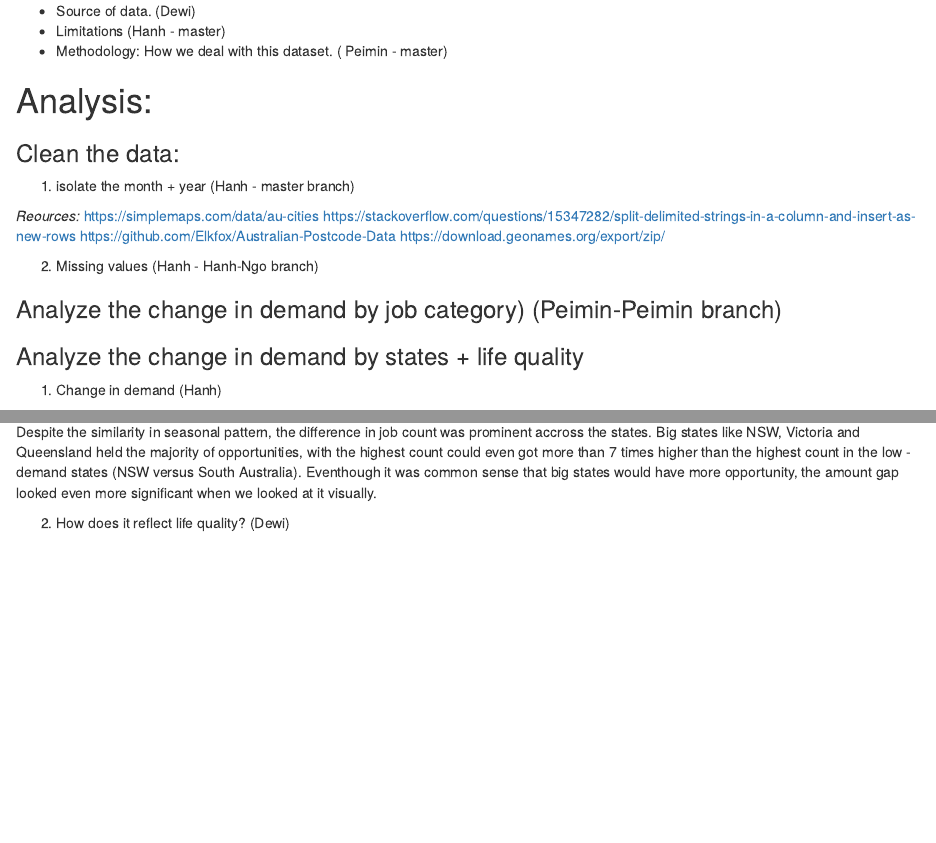
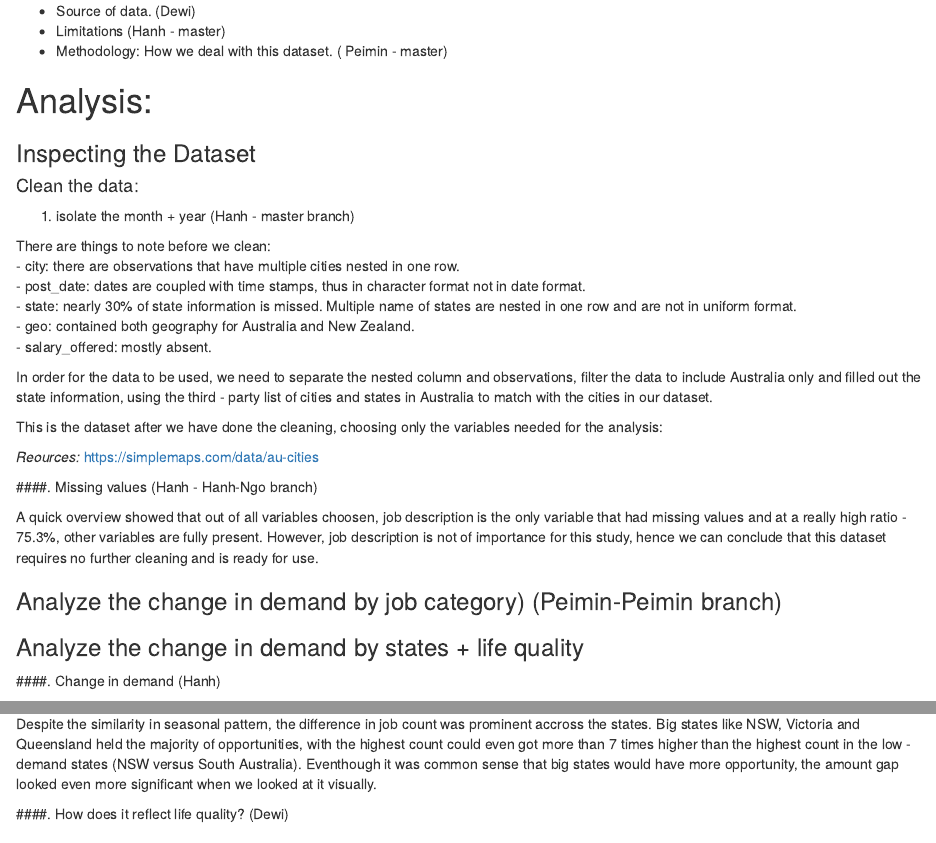
Before and after one commit to Phyllis-Lin/ETC5513-assignment4, an R Markdown document (analysis/Team_JHDP_Assignment4.Rmd): the page in a window 1100 px wide, from 460 px down, and a second part further down, joined at a grey line. Rendered offline with R 4.5, knitr and Pandoc, with nearby package versions; the code chunks are not run, so their results and figures are left out; drawn as R Markdown's standard HTML page in place of the format the file asks for.

Commit message:
Update the missing value section

````diff
--- a/analysis/Team_JHDP_Assignment4.Rmd
+++ b/analysis/Team_JHDP_Assignment4.Rmd
@@ -65,7 +65,8 @@ Our motivation to choose this as our research topic is prompted by experiencing
 - Methodology: How we deal with this dataset. ( Peimin - master)
 
 # Analysis:
-### Clean the data:
+### Inspecting the Dataset
+#### Clean the data:
 1. isolate the month + year (Hanh - master branch)
 ```{r load-data, cache = TRUE}
 raw_data <- read.csv(here::here("data", "seek_australia_sample.csv"))
@@ -72,4 +74,13 @@ raw_data <- read.csv(here::here("data", "seek_australia_sample.csv"))
 ```
+
+There are things to note before we clean:
+- city: there are observations that have multiple cities nested in one row.
+- post_date: dates are coupled with time stamps, thus in character format not in date format.
+- state: nearly 30% of state information is missed. Multiple name of states are nested in one row and are not in uniform format.
+- geo: contained both geography for Australia and New Zealand.
+- salary_offered: mostly absent.
+
+In order for the data to be used, we need to separate the nested column and observations, filter the data to include Australia only and filled out the state information, using the third - party list of cities and states in Australia to match with the cities in our dataset.
 
 ```{r clean-dat, cache = TRUE }
 #choose the needed columns only
@@ -197,3 +208,7 @@ by_city_cleaned <- by_city %>%
   filter(!city == "")
 ```
 
+This is the dataset after we have done the cleaning, choosing only the variables needed for the analysis:
+
+```{r}
+# Select only the columns needed
@@ -200,11 +220,8 @@ by_city_cleaned <- by_city %>%
 _Reources:_
 https://simplemaps.com/data/au-cities
-https://stackoverflow.com/questions/15347282/split-delimited-strings-in-a-column-and-insert-as-new-rows
-https://github.com/Elkfox/Australian-Postcode-Data
-https://download.geonames.org/export/zip/
 
-2. Missing values  (Hanh - Hanh-Ngo branch)
-```{r missing, fig.cap= "Missing values visualization"}
+####. Missing values  (Hanh - Hanh-Ngo branch)
+```{r missing, fig.cap= "Missing values visualization after the cleaning"}
 # Using the raw data to show missing values
 miss_data <- by_city_cleaned %>%
   # Replace blank values with NA
@@ -214,12 +230,13 @@ gg_miss_upset(miss_data)
 ```
 
+A quick overview showed that out of all variables choosen, job description is the only variable that had missing values and at a really high ratio - 75.3%, other variables are fully present. However, job description is not of importance for this study, hence we can conclude that this dataset requires no further cleaning and is ready for use.
 
 
 ### Analyze the change in demand by job category) (Peimin-Peimin branch)
 
 
 ### Analyze the change in demand by states + life quality
-1. Change in demand (Hanh)
+####. Change in demand (Hanh)
 ```{r state-demand, fig.cap= "Daily job count by states", fig.align = "center"}
 # Convert Date column from character to Date format for geom_line
 by_city_cleaned <- by_city_cleaned %>%
@@ -270,7 +287,7 @@ Normally, the job hunting season usually peaks around the beginning of the year,
 
 Despite the similarity in seasonal pattern, the difference in job count was prominent accross the states. Big states like NSW, Victoria and Queensland held the majority of opportunities, with the highest count could even got more than 7 times higher than the highest count in the low - demand states (NSW versus South Australia). Eventhough it was common sense that big states would have more opportunity, the amount gap looked even more significant when we looked at it visually.
 
-2. How does it reflect life quality? (Dewi)
+####. How does it reflect life quality? (Dewi)
 
 ### Analyze the change in demand by job type (Justin’s branch)
 
````
Also changed, not shown: analysis/Team_JHDP_Assignment4.Rmd (9 more changed lines).
